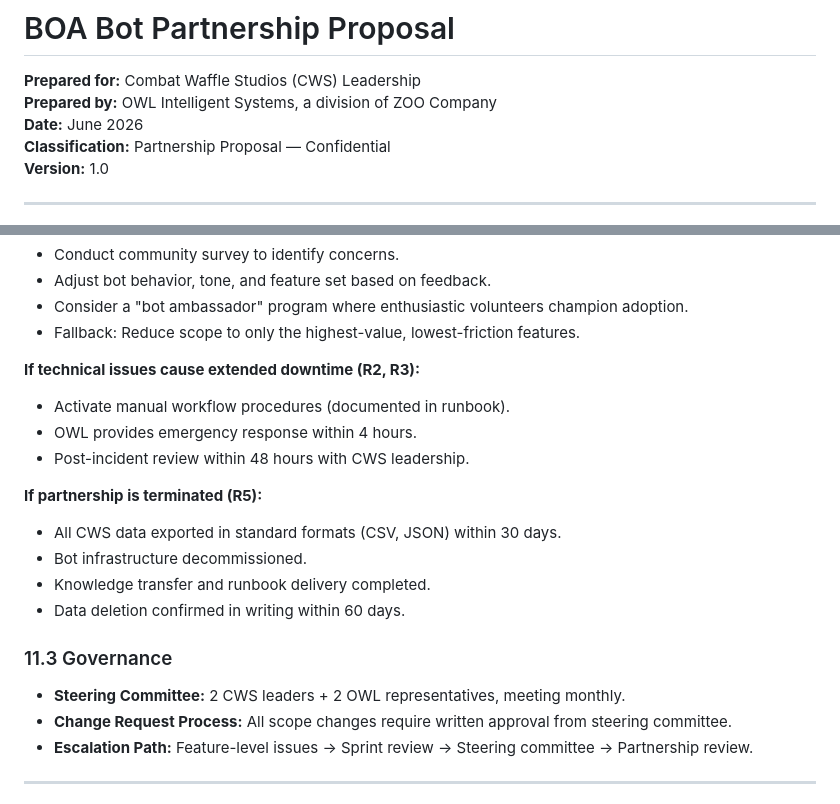
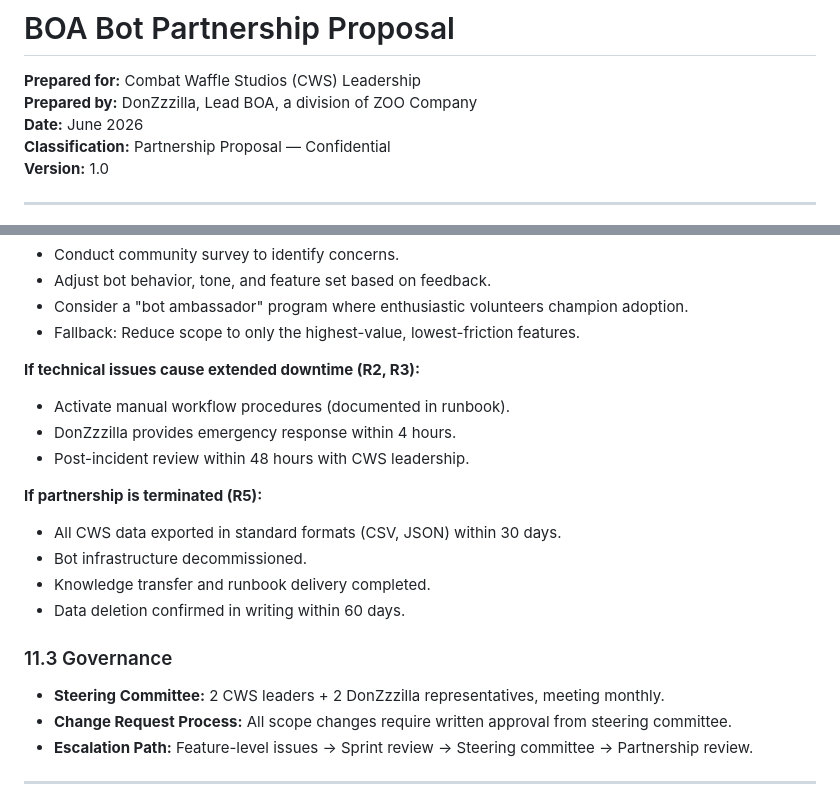
Before and after one commit to DonZzzilla/boa-partnership, a Markdown page: bot-proposal/proposal.md, 2 parts joined by grey strips. Drawn GitHub-style.

```diff
--- a/bot-proposal/proposal.md
+++ b/bot-proposal/proposal.md
@@ -1,7 +1,7 @@
 # BOA Bot Partnership Proposal
 
 **Prepared for:** Combat Waffle Studios (CWS) Leadership
-**Prepared by:** OWL Intelligent Systems, a division of ZOO Company
+**Prepared by:** DonZzzilla, Lead BOA, a division of ZOO Company
 **Date:** June 2026
 **Classification:** Partnership Proposal — Confidential
 **Version:** 1.0
@@ -518,7 +518,7 @@ We recommend **Option 1 (Managed Cloud)** for the following reasons:
 
 **If technical issues cause extended downtime (R2, R3):**
 - Activate manual workflow procedures (documented in runbook).
-- OWL provides emergency response within 4 hours.
+- DonZzzilla provides emergency response within 4 hours.
 - Post-incident review within 48 hours with CWS leadership.
 
 **If partnership is terminated (R5):**
@@ -529,7 +529,7 @@ We recommend **Option 1 (Managed Cloud)** for the following reasons:
 
 ### 11.3 Governance
 
-- **Steering Committee:** 2 CWS leaders + 2 OWL representatives, meeting monthly.
+- **Steering Committee:** 2 CWS leaders + 2 DonZzzilla representatives, meeting monthly.
 - **Change Request Process:** All scope changes require written approval from steering committee.
 - **Escalation Path:** Feature-level issues → Sprint review → Steering committee → Partnership review.
 
```
Also changed, not shown: other parts of bot-proposal/proposal.md (+8 -8 lines).
